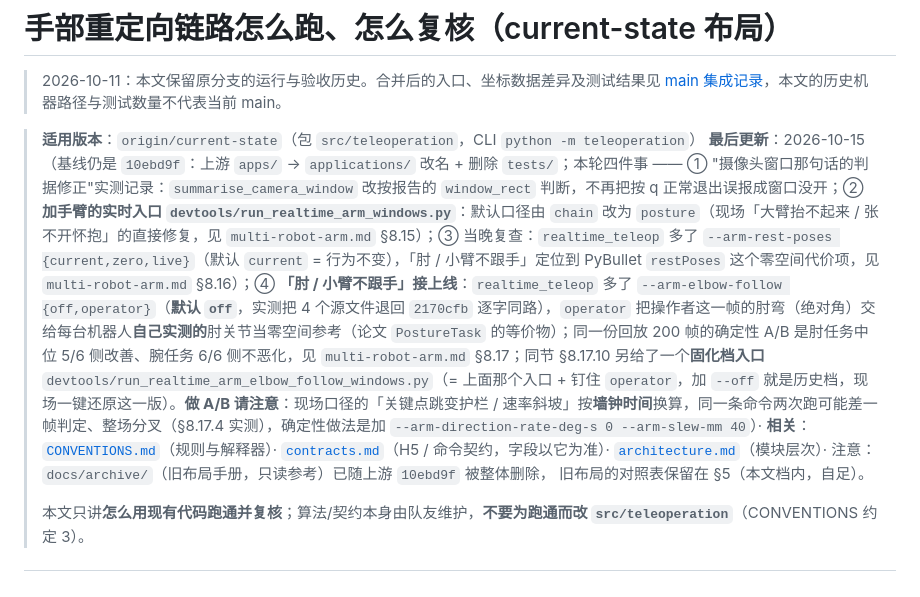
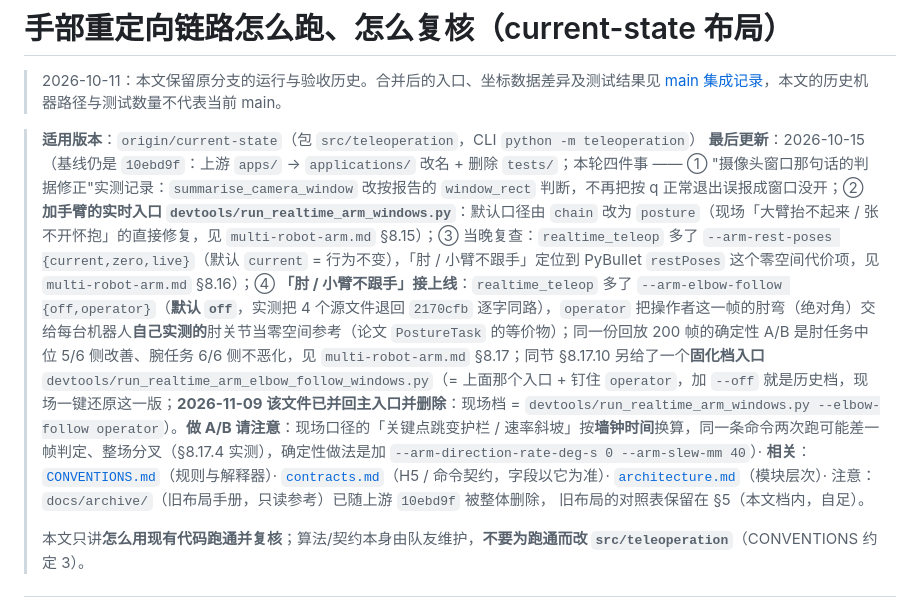
Before and after one commit to Wangxianyu835/teleoperation-system, a Markdown page: docs/RETARGETING_PIPELINE.md, the part around the change. Rendered like a GitHub page.

Commit message:
docs: RETARGETING_PIPELINE 顶部最后更新块同步并回说明

```diff
--- a/docs/RETARGETING_PIPELINE.md
+++ b/docs/RETARGETING_PIPELINE.md
@@ -3,7 +3,7 @@
 > 2026-10-11：本文保留原分支的运行与验收历史。合并后的入口、坐标数据差异及测试结果见 [main 集成记录](integration-2026-10-11.md)，本文的历史机器路径与测试数量不代表当前 main。
 
 > **适用版本**：`origin/current-state`（包 `src/teleoperation`，CLI `python -m teleoperation`）
-> **最后更新**：2026-10-15（基线仍是 `10ebd9f`：上游 `apps/` -> `applications/` 改名 + 删除 `tests/`；本轮四件事 —— ① "摄像头窗口那句话的判据修正"实测记录：`summarise_camera_window` 改按报告的 `window_rect` 判断，不再把按 q 正常退出误报成窗口没开；② **加手臂的实时入口 `devtools/run_realtime_arm_windows.py`**：默认口径由 `chain` 改为 `posture`（现场「大臂抬不起来 / 张不开怀抱」的直接修复，见 `multi-robot-arm.md` §8.15）；③ 当晚复查：`realtime_teleop` 多了 `--arm-rest-poses {current,zero,live}`（默认 `current` = 行为不变），「肘 / 小臂不跟手」定位到 PyBullet `restPoses` 这个零空间代价项，见 `multi-robot-arm.md` §8.16）；④ **「肘 / 小臂不跟手」接上线**：`realtime_teleop` 多了 `--arm-elbow-follow {off,operator}`（**默认 `off`**，实测把 4 个源文件退回 `2170cfb` 逐字同路），`operator` 把操作者这一帧的肘弯（绝对角）交给每台机器人**自己实测的**肘关节当零空间参考（论文 `PostureTask` 的等价物）；同一份回放 200 帧的确定性 A/B 是肘任务中位 5/6 侧改善、腕任务 6/6 侧不恶化，见 `multi-robot-arm.md` §8.17；同节 §8.17.10 另给了一个**固化档入口** `devtools/run_realtime_arm_elbow_follow_windows.py`（= 上面那个入口 + 钉住 `operator`，加 `--off` 就是历史档，现场一键还原这一版）。**做 A/B 请注意**：现场口径的「关键点跳变护栏 / 速率斜坡」按**墙钟时间**换算，同一条命令两次跑可能差一帧判定、整场分叉（§8.17.4 实测），确定性做法是加 `--arm-direction-rate-deg-s 0 --arm-slew-mm 40`）· **相关**：[`CONVENTIONS.md`](CONVENTIONS.md)（规则与解释器）·
+> **最后更新**：2026-10-15（基线仍是 `10ebd9f`：上游 `apps/` -> `applications/` 改名 + 删除 `tests/`；本轮四件事 —— ① "摄像头窗口那句话的判据修正"实测记录：`summarise_camera_window` 改按报告的 `window_rect` 判断，不再把按 q 正常退出误报成窗口没开；② **加手臂的实时入口 `devtools/run_realtime_arm_windows.py`**：默认口径由 `chain` 改为 `posture`（现场「大臂抬不起来 / 张不开怀抱」的直接修复，见 `multi-robot-arm.md` §8.15）；③ 当晚复查：`realtime_teleop` 多了 `--arm-rest-poses {current,zero,live}`（默认 `current` = 行为不变），「肘 / 小臂不跟手」定位到 PyBullet `restPoses` 这个零空间代价项，见 `multi-robot-arm.md` §8.16）；④ **「肘 / 小臂不跟手」接上线**：`realtime_teleop` 多了 `--arm-elbow-follow {off,operator}`（**默认 `off`**，实测把 4 个源文件退回 `2170cfb` 逐字同路），`operator` 把操作者这一帧的肘弯（绝对角）交给每台机器人**自己实测的**肘关节当零空间参考（论文 `PostureTask` 的等价物）；同一份回放 200 帧的确定性 A/B 是肘任务中位 5/6 侧改善、腕任务 6/6 侧不恶化，见 `multi-robot-arm.md` §8.17；同节 §8.17.10 另给了一个**固化档入口** `devtools/run_realtime_arm_elbow_follow_windows.py`（= 上面那个入口 + 钉住 `operator`，加 `--off` 就是历史档，现场一键还原这一版；**2026-11-09 该文件已并回主入口并删除**：现场档 = `devtools/run_realtime_arm_windows.py --elbow-follow operator`）。**做 A/B 请注意**：现场口径的「关键点跳变护栏 / 速率斜坡」按**墙钟时间**换算，同一条命令两次跑可能差一帧判定、整场分叉（§8.17.4 实测），确定性做法是加 `--arm-direction-rate-deg-s 0 --arm-slew-mm 40`）· **相关**：[`CONVENTIONS.md`](CONVENTIONS.md)（规则与解释器）·
 > [`contracts.md`](contracts.md)（H5 / 命令契约，字段以它为准）· [`architecture.md`](architecture.md)（模块层次）·
 > 注意：`docs/archive/`（旧布局手册，只读参考）已随上游 `10ebd9f` 被整体删除，
 > 旧布局的对照表保留在 §5（本文档内，自足）。
```
